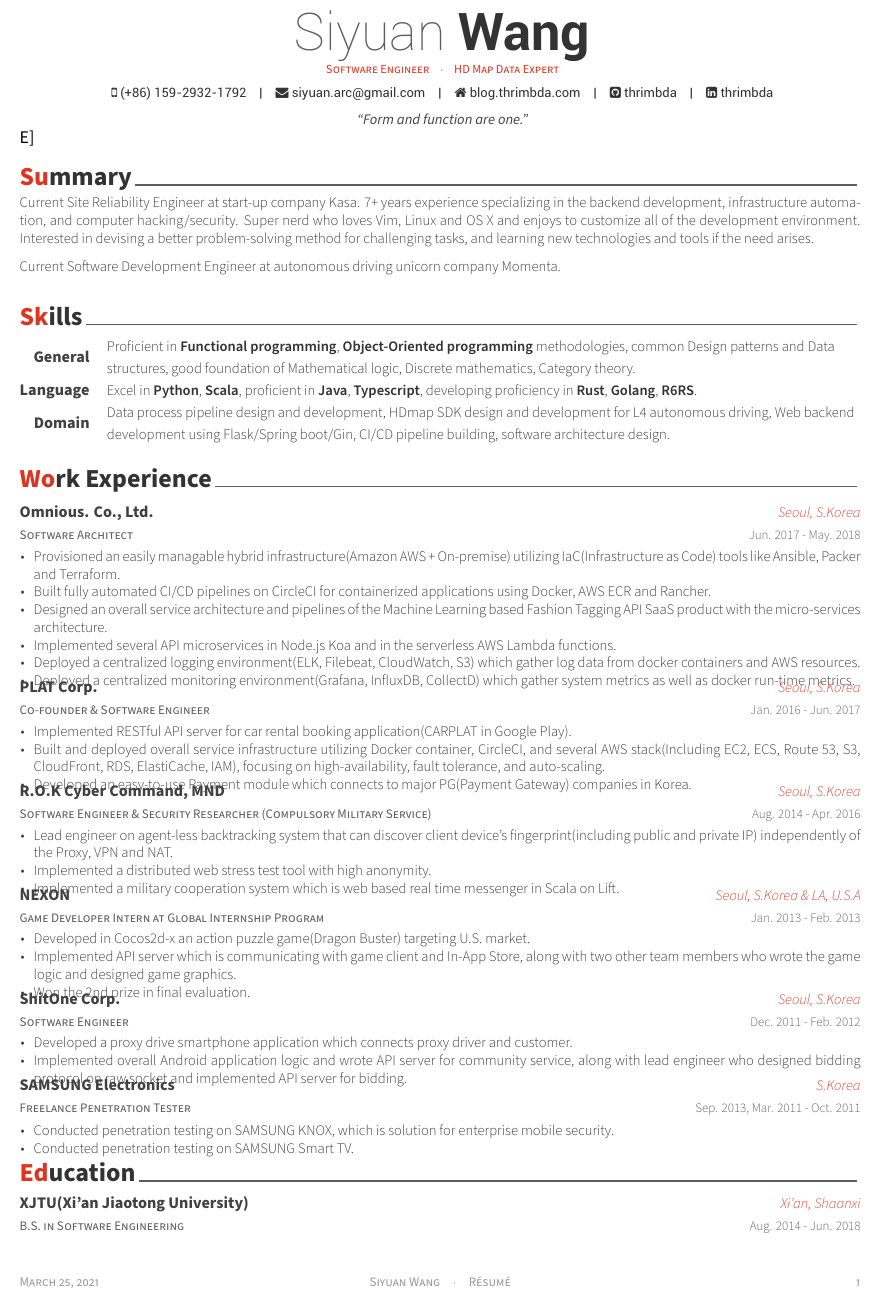
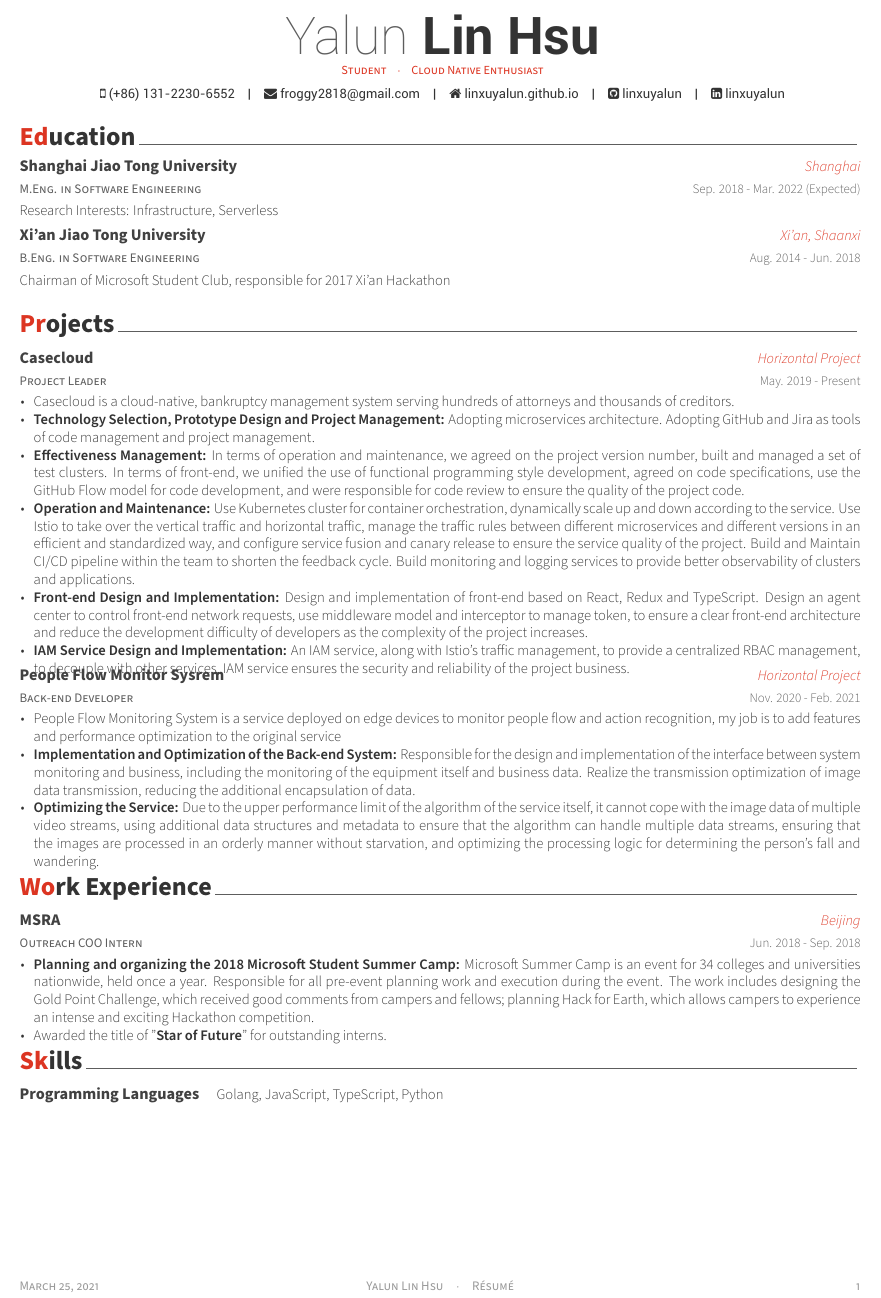
Before and after one commit to linxuyalun/resume, a LaTeX CV (resume.tex, which reads resume/education.tex, resume/experience.tex, resume/projects.tex): part of the page, cut at the place of the change. Compiled offline with XeLaTeX.

Commit message:
doc: Add English version 1.0

```diff
--- a/resume.tex
+++ b/resume.tex
@@ -53,15 +53,15 @@
 %-------------------------------------------------------------------------------
 % Available options: circle|rectangle,edge/noedge,left/right
 % \photo[rectangle,edge,right]{./examples/profile}
-\name{Siyuan}{Wang}
-\position{Software Engineer{\enskip\cdotp\enskip}HD Map Data Expert}
+\name{Yalun}{Lin Hsu}
+\position{Student{\enskip\cdotp\enskip}Cloud Native Enthusiast}
 % \address{42-8, Bangbae-ro 15-gil, Seocho-gu, Seoul, 00681, Rep. of KOREA}
 
-\mobile{(+86) 159-2932-1792}
-\email{siyuan.arc@gmail.com}
-\homepage{blog.thrimbda.com}
-\github{thrimbda}
-\linkedin{thrimbda}
+\mobile{(+86) 131-2230-6552}
+\email{froggy2818@gmail.com}
+\homepage{linxuyalun.github.io}
+\github{linxuyalun}
+\linkedin{linxuyalun}
 % \gitlab{gitlab-id}
 % \stackoverflow{SO-id}{SO-name}
 % \twitter{@twit}
@@ -73,7 +73,6 @@
 % \googlescholar{googlescholar-id}{}
 % \extrainfo{extra informations}
 
-\quote{``Form and function are one."}
 
 
 %-------------------------------------------------------------------------------
@@ -81,13 +80,13 @@
 
 % Print the header with above personal informations
 % Give optional argument to change alignment(C: center, L: left, R: right)
-\makecvheader[C][E]
+\makecvheader[C]{E}
 
 % Print the footer with 3 arguments(<left>, <center>, <right>)
 % Leave any of these blank if they are not needed
 \makecvfooter
   {\today}
-  {Siyuan Wang~~~·~~~Résumé}
+  {Yalun Lin Hsu~~~·~~~Résumé}
   {\thepage}
 
 
@@ -95,15 +94,11 @@
 %	CV/RESUME CONTENT
 %	Each section is imported separately, open each file in turn to modify content
 %-------------------------------------------------------------------------------
-\input{resume/summary.tex}
+
+\input{resume/education.tex}
+\input{resume/projects.tex}
+\input{resume/experience.tex}
 \input{resume/skills.tex}
-\input{resume/experience.tex}
-% \input{resume/honors.tex}
-% \input{resume/presentation.tex}
-% \input{resume/writing.tex}
-% \input{resume/committees.tex}
-\input{resume/education.tex}
-% \input{resume/extracurricular.tex}
 
 %-------------------------------------------------------------------------------
 \end{document}
--- a/resume/education.tex
+++ b/resume/education.tex
@@ -11,15 +11,18 @@
 
 %---------------------------------------------------------
   \cventry
-    {B.S. in Software Engineering} % Degree
-    {XJTU(Xi'an Jiaotong University)} % Institution
+    {M.Eng. in Software Engineering} % Degree
+    {Shanghai Jiao Tong University} % Institution
+    {Shanghai} % Location
+    {Sep. 2018 - Mar. 2022 (Expected)} % Date(s)
+    {Research Interests: Infrastructure, Serverless}
+
+  \cventry
+    {B.Eng. in Software Engineering} % Degree
+    {Xi'an Jiao Tong University} % Institution
     {Xi'an, Shaanxi} % Location
     {Aug. 2014 - Jun. 2018} % Date(s)
-    {
-      \begin{cvitems} % Description(s) bullet points
-        % \item {Got a Chun Shin-Il Scholarship which is given to promising students in CSE Dept.}
-      \end{cvitems}
-    }
+    {Chairman of Microsoft Student Club, responsible for 2017 Xi'an Hackathon}
 
 %---------------------------------------------------------
 \end{cventries}
--- a/resume/experience.tex
+++ b/resume/experience.tex
@@ -11,92 +11,18 @@
 
 %---------------------------------------------------------
   \cventry
-    {Software Architect} % Job title
-    {Omnious. Co., Ltd.} % Organization
-    {Seoul, S.Korea} % Location
-    {Jun. 2017 - May. 2018} % Date(s)
+    {Outreach COO Intern} % Job title
+    {MSRA} % Organization
+    {Beijing} % Location
+    {Jun. 2018 - Sep. 2018} % Date(s)
     {
       \begin{cvitems} % Description(s) of tasks/responsibilities
-        \item {Provisioned an easily managable hybrid infrastructure(Amazon AWS + On-premise) utilizing IaC(Infrastructure as Code) tools like Ansible, Packer and Terraform.}
-        \item {Built fully automated CI/CD pipelines on CircleCI for containerized applications using Docker, AWS ECR and Rancher.}
-        \item {Designed an overall service architecture and pipelines of the Machine Learning based Fashion Tagging API SaaS product with the micro-services architecture.}
-        \item {Implemented several API microservices in Node.js Koa and in the serverless AWS Lambda functions.}
-        \item {Deployed a centralized logging environment(ELK, Filebeat, CloudWatch, S3) which gather log data from docker containers and AWS resources.}
-        \item {Deployed a centralized monitoring environment(Grafana, InfluxDB, CollectD) which gather system metrics as well as docker run-time metrics.}
+        \item {\textbf{Planning and organizing the 2018 Microsoft Student Summer Camp:}
+        Microsoft Summer Camp is an event for 34 colleges and universities nationwide, held once a year. Responsible for all pre-event planning work and execution during the event.
+        The work includes designing the Gold Point Challenge, which received good comments from campers and fellows; planning Hack for Earth, which allows campers to experience an intense and exciting Hackathon competition.}
+        \item {Awarded the title of "\textbf{Star of Future}" for outstanding interns.}
       \end{cvitems}
     }
 
 %---------------------------------------------------------
-  \cventry
-    {Co-founder \& Software Engineer} % Job title
-    {PLAT Corp.} % Organization
-    {Seoul, S.Korea} % Location
-    {Jan. 2016 - Jun. 2017} % Date(s)
-    {
-      \begin{cvitems} % Description(s) of tasks/responsibilities
-        \item {Implemented RESTful API server for car rental booking application(CARPLAT in Google Play).}
-        \item {Built and deployed overall service infrastructure utilizing Docker container, CircleCI, and several AWS stack(Including EC2, ECS, Route 53, S3, CloudFront, RDS, ElastiCache, IAM), focusing on high-availability, fault tolerance, and auto-scaling.}
-        \item {Developed an easy-to-use Payment module which connects to major PG(Payment Gateway) companies in Korea.}
-      \end{cvitems}
-    }
-
-%---------------------------------------------------------
-  \cventry
-    {Software Engineer \& Security Researcher (Compulsory Military Service)} % Job title
-    {R.O.K Cyber Command, MND} % Organization
-    {Seoul, S.Korea} % Location
-    {Aug. 2014 - Apr. 2016} % Date(s)
-    {
-      \begin{cvitems} % Description(s) of tasks/responsibilities
-        \item {Lead engineer on agent-less backtracking system that can discover client device's fingerprint(including public and private IP) independently of the Proxy, VPN and NAT.}
-        \item {Implemented a distributed web stress test tool with high anonymity.}
-        \item {Implemented a military cooperation system which is web based real time messenger in Scala on Lift.}
-      \end{cvitems}
-    }
-
-%---------------------------------------------------------
-  \cventry
-    {Game Developer Intern at Global Internship Program} % Job title
-    {NEXON} % Organization
-    {Seoul, S.Korea \& LA, U.S.A} % Location
-    {Jan. 2013 - Feb. 2013} % Date(s)
-    {
-      \begin{cvitems} % Description(s) of tasks/responsibilities
-        \item {Developed in Cocos2d-x an action puzzle game(Dragon Buster) targeting U.S. market.}
-        \item {Implemented API server which is communicating with game client and In-App Store, along with two other team members who wrote the game logic and designed game graphics.}
-        \item {Won the 2nd prize in final evaluation.}
-      \end{cvitems}
-    }
-
-%---------------------------------------------------------
-  \cventry
-    {Software Engineer} % Job title
-    {ShitOne Corp.} % Organization
-    {Seoul, S.Korea} % Location
-    {Dec. 2011 - Feb. 2012} % Date(s)
-    {
-      \begin{cvitems} % Description(s) of tasks/responsibilities
-        \item {Developed a proxy drive smartphone application which connects proxy driver and customer.}
-        \item {Implemented overall Android application logic and wrote API server for community service, along with lead engineer who designed bidding protocol on raw socket and implemented API server for bidding.}
-      \end{cvitems}
-    }
-
-%---------------------------------------------------------
-  \cventry
-    {Freelance Penetration Tester} % Job title
-    {SAMSUNG Electronics} % Organization
-    {S.Korea} % Location
-    {Sep. 2013, Mar. 2011 - Oct. 2011} % Date(s)
-    {
-      \begin{cvitems} % Description(s) of tasks/responsibilities
-        \item {Conducted penetration testing on SAMSUNG KNOX, which is solution for enterprise mobile security.}
-        \item {Conducted penetration testing on SAMSUNG Smart TV.}
-      \end{cvitems}
-      %\begin{cvsubentries}
-      %  \cvsubentry{}{KNOX(Solution for Enterprise Mobile Security) Penetration Testing}{Sep. 2013}{}
-      %  \cvsubentry{}{Smart TV Penetration Testing}{Mar. 2011 - Oct. 2011}{}
-      %\end{cvsubentries}
-    }
-
-%---------------------------------------------------------
 \end{cventries}
--- /dev/null
+++ b/resume/projects.tex
@@ -0,0 +1,62 @@
+%-------------------------------------------------------------------------------
+%	SECTION TITLE
+%-------------------------------------------------------------------------------
+\cvsection{Projects}
+
+
+%-------------------------------------------------------------------------------
+%	CONTENT
+%-------------------------------------------------------------------------------
+\begin{cventries}
+
+%---------------------------------------------------------
+  \cventry
+    {Project Leader} % Job title
+    {Casecloud} % Organization
+    {Horizontal Project} % Location
+    {May. 2019 - Present} % Date(s)
+    {
+      \begin{cvitems} % Description(s) of tasks/responsibilities
+        \item {Casecloud is a cloud-native, bankruptcy management system serving hundreds of attorneys and thousands of creditors.}
+        \item {\textbf{Technology Selection, Prototype Design and Project Management:}
+        Adopting microservices architecture.
+        Adopting GitHub and Jira as tools of code management and project management.}
+        \item {\textbf{Effectiveness Management:}
+        In terms of operation and maintenance, we agreed on the project version number, built and managed a set of test clusters.
+        In terms of front-end, we unified the use of functional programming style development, agreed on code specifications,
+        use the GitHub Flow model for code development, and were responsible for code review to ensure the quality of the project code.}
+        \item {\textbf{Operation and Maintenance:}
+        Use Kubernetes cluster for container orchestration, dynamically scale up and down according to the service.
+        Use Istio to take over the vertical traffic and horizontal traffic, manage the traffic rules between different microservices and different versions in an efficient and standardized way, and configure service fusion and canary release to ensure the service quality of the project.
+        Build and Maintain CI/CD pipeline within the team to shorten the feedback cycle.
+        Build monitoring and logging services to provide better observability of clusters and applications.}
+        \item {\textbf{Front-end Design and Implementation:}
+        Design and implementation of front-end based on React, Redux and TypeScript.
+        Design an agent center to control front-end network requests, use middleware model and interceptor to manage token,
+        to ensure a clear front-end architecture and reduce the development difficulty of developers as the complexity of the project increases.}
+        \item {\textbf{IAM Service Design and Implementation:}
+        An IAM service, along with Istio's traffic management, to provide a centralized RBAC management,
+        to decouple with other services, IAM service ensures the security and reliability of the project business.}
+      \end{cvitems}
+    }
+
+%---------------------------------------------------------
+  \cventry
+    {Back-end Developer} % Job title
+    {People Flow Monitor Sysrem} % Organization
+    {Horizontal Project} % Location
+    {Nov. 2020 - Feb. 2021} % Date(s)
+    {
+      \begin{cvitems} % Description(s) of tasks/responsibilities
+        \item {People Flow Monitoring System is a service deployed on edge devices to monitor people flow and action recognition, my job is to add features and performance optimization to the original service}
+        \item {\textbf{Implementation and Optimization of the Back-end System:}
+        Responsible for the design and implementation of the interface between system monitoring and business, including the monitoring of the equipment itself and business data.
+        Realize the transmission optimization of image data transmission, reducing the additional encapsulation of data.}
+        \item {\textbf{Optimizing the Service:}
+        Due to the upper performance limit of the algorithm of the service itself, it cannot cope with the image data of multiple video streams,
+        using additional data structures and metadata to ensure that the algorithm can handle multiple data streams, ensuring that the images are processed in an orderly manner without starvation,
+        and optimizing the processing logic for determining the person's fall and wandering.}
+      \end{cvitems}
+    }
+%---------------------------------------------------------
+\end{cventries}
--- a/resume/skills.tex
+++ b/resume/skills.tex
@@ -10,16 +10,8 @@
 \begin{cvskills}
 
   \cvskill
-  {General}
-  {Proficient in \textbf{Functional programming}, \textbf{Object-Oriented programming} methodologies, common Design patterns and Data structures, good foundation of Mathematical logic, Discrete mathematics, Category theory.}
-
-  \cvskill
-  {Language}
-  {Excel in \textbf{Python}, \textbf{Scala}, proficient in \textbf{Java}, \textbf{Typescript}, developing proficiency in \textbf{Rust}, \textbf{Golang}, \textbf{R6RS}.}
-
-  \cvskill
-  {Domain}
-  {Data process pipeline design and development, HDmap SDK design and development for L4 autonomous driving, Web backend development using Flask/Spring boot/Gin, CI/CD pipeline building, software architecture design.}
+  {Programming Languages}
+  {Golang, JavaScript, TypeScript, Python}
 
 %---------------------------------------------------------
 \end{cvskills}
```
Also changed, not shown: README.md, resume.pdf (added), 5 other files.
